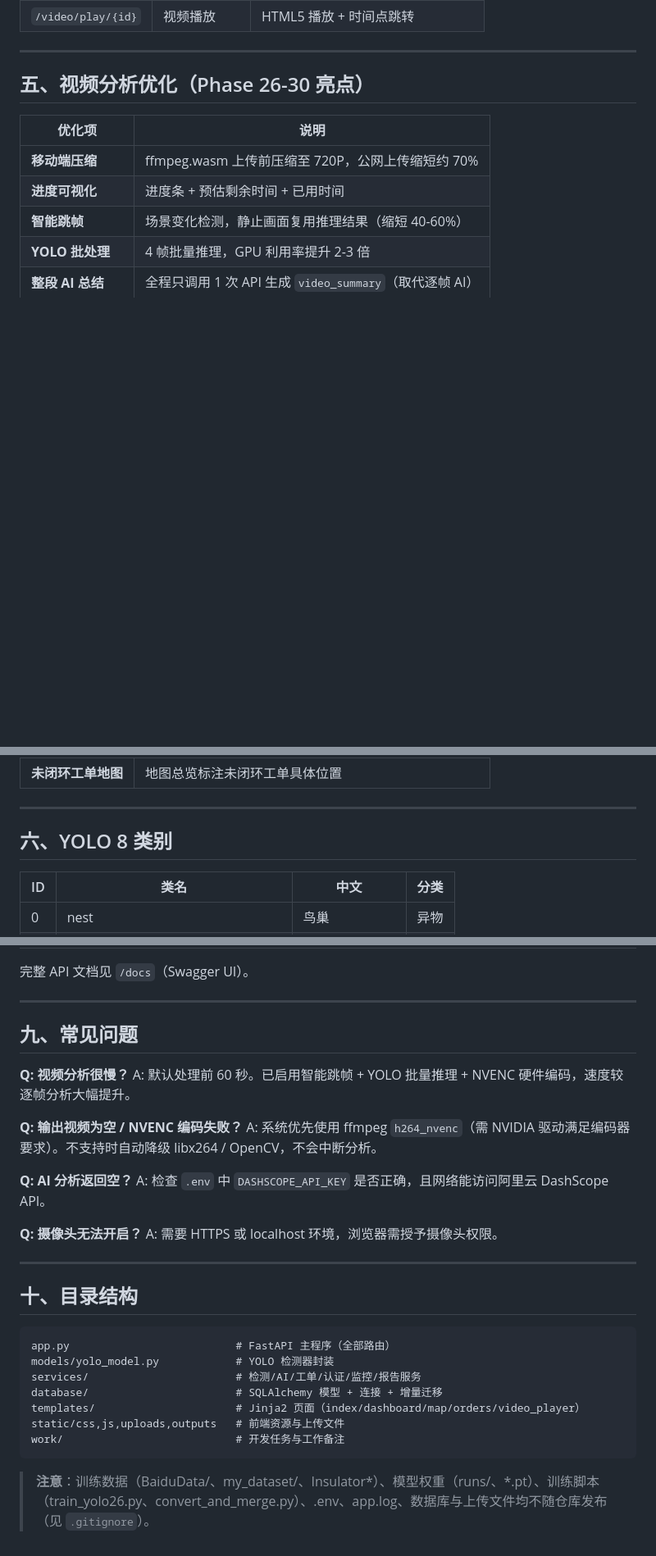
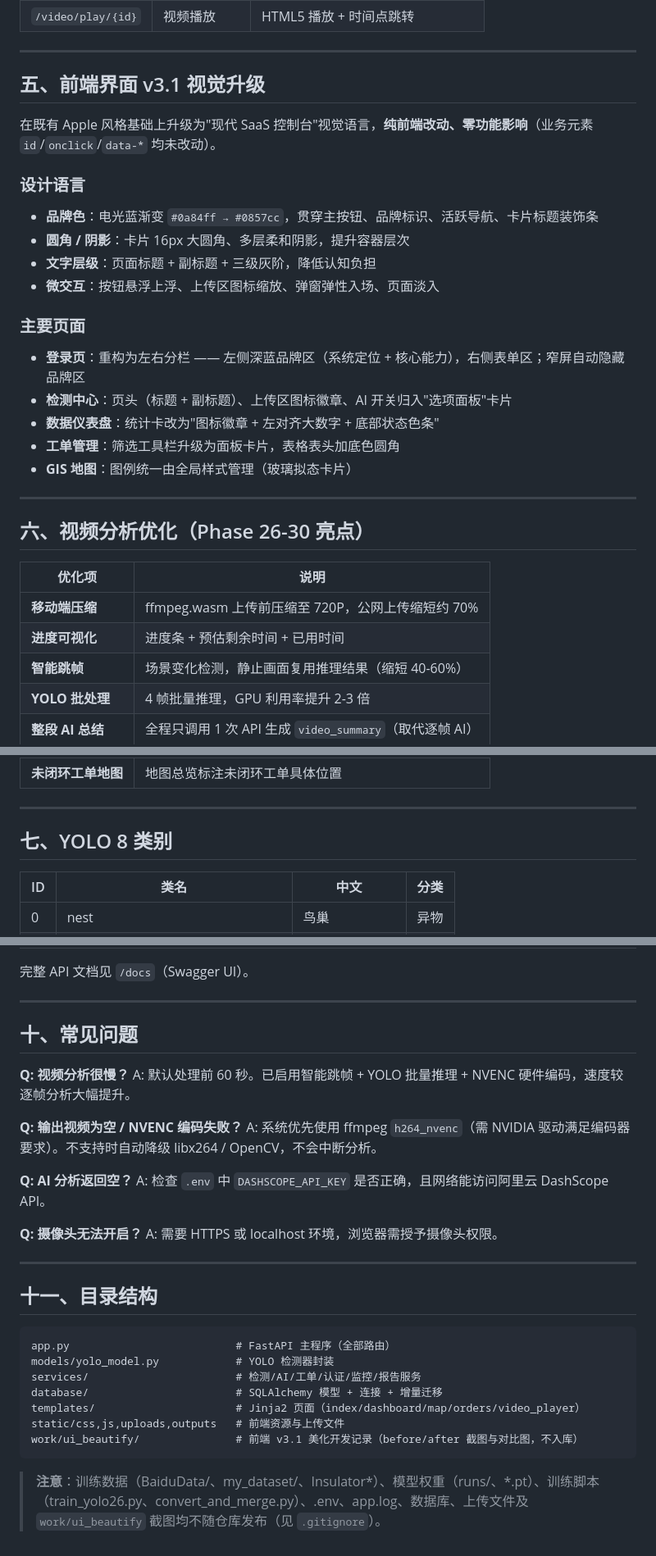
Before and after one commit to nihaomingt152-pixel/power-inspection-system, a Markdown page: README.md, 3 parts joined by grey strips. Shown at 82% size. GitHub-like rendering; blank space fills up the shorter version.

Commit message:
docs: 更新 README（补充前端 v3.1 视觉升级章节，目录/编号同步）

````diff
--- a/README.md
+++ b/README.md
@@ -87,7 +89,26 @@ python app.py
 
 ---
 
-## 五、视频分析优化（Phase 26-30 亮点）
+## 五、前端界面 v3.1 视觉升级
+
+在既有 Apple 风格基础上升级为"现代 SaaS 控制台"视觉语言，**纯前端改动、零功能影响**（业务元素 `id`/`onclick`/`data-*` 均未改动）。
+
+### 设计语言
+- **品牌色**：电光蓝渐变 `#0a84ff → #0857cc`，贯穿主按钮、品牌标识、活跃导航、卡片标题装饰条
+- **圆角 / 阴影**：卡片 16px 大圆角、多层柔和阴影，提升容器层次
+- **文字层级**：页面标题 + 副标题 + 三级灰阶，降低认知负担
+- **微交互**：按钮悬浮上浮、上传区图标缩放、弹窗弹性入场、页面淡入
+
+### 主要页面
+- **登录页**：重构为左右分栏 —— 左侧深蓝品牌区（系统定位 + 核心能力），右侧表单区；窄屏自动隐藏品牌区
+- **检测中心**：页头（标题 + 副标题）、上传区图标徽章、AI 开关归入"选项面板"卡片
+- **数据仪表盘**：统计卡改为"图标徽章 + 左对齐大数字 + 底部状态色条"
+- **工单管理**：筛选工具栏升级为面板卡片，表格表头加底色圆角
+- **GIS 地图**：图例统一由全局样式管理（玻璃拟态卡片）
+
+---
+
+## 六、视频分析优化（Phase 26-30 亮点）
 
 | 优化项 | 说明 |
 |--------|------|
@@ -103,7 +124,7 @@ python app.py
 
 ---
 
-## 六、YOLO 8 类别
+## 七、YOLO 8 类别
 
 | ID | 类名 | 中文 | 分类 |
 |----|------|------|------|
@@ -157,7 +178,7 @@ python app.py
 
 ---
 
-## 九、常见问题
+## 十、常见问题
 
 **Q: 视频分析很慢？**
 A: 默认处理前 60 秒。已启用智能跳帧 + YOLO 批量推理 + NVENC 硬件编码，速度较逐帧分析大幅提升。
@@ -173,7 +194,7 @@ A: 需要 HTTPS 或 localhost 环境，浏览器需授予摄像头权限。
 
 ---
 
-## 十、目录结构
+## 十一、目录结构
 
 ```
 app.py                          # FastAPI 主程序（全部路由）
@@ -182,7 +203,7 @@ services/                       # 检测/AI/工单/认证/监控/报告服务
 database/                       # SQLAlchemy 模型 + 连接 + 增量迁移
 templates/                      # Jinja2 页面（index/dashboard/map/orders/video_player）
 static/css,js,uploads,outputs   # 前端资源与上传文件
-work/                           # 开发任务与工作备注
+work/ui_beautify/               # 前端 v3.1 美化开发记录（before/after 截图与对比图，不入库）
 ```
 
-> **注意**：训练数据（BaiduData/、my_dataset/、Insulator*）、模型权重（runs/、*.pt）、训练脚本（train_yolo26.py、convert_and_merge.py）、.env、app.log、数据库与上传文件均不随仓库发布（见 `.gitignore`）。
+> **注意**：训练数据（BaiduData/、my_dataset/、Insulator*）、模型权重（runs/、*.pt）、训练脚本（train_yolo26.py、convert_and_merge.py）、.env、app.log、数据库、上传文件及 `work/ui_beautify` 截图均不随仓库发布（见 `.gitignore`）。
````
Also changed, not shown: other parts of README.md (+4 -2 lines).
